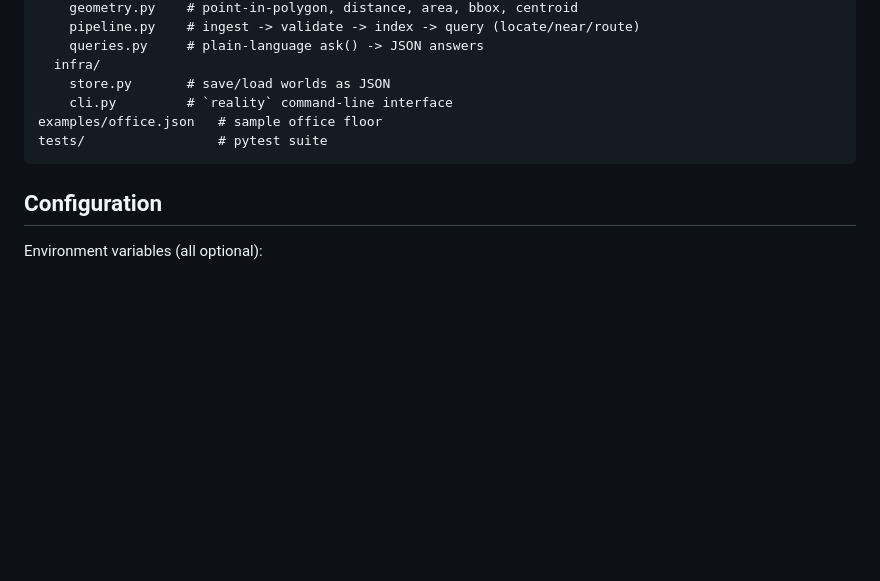
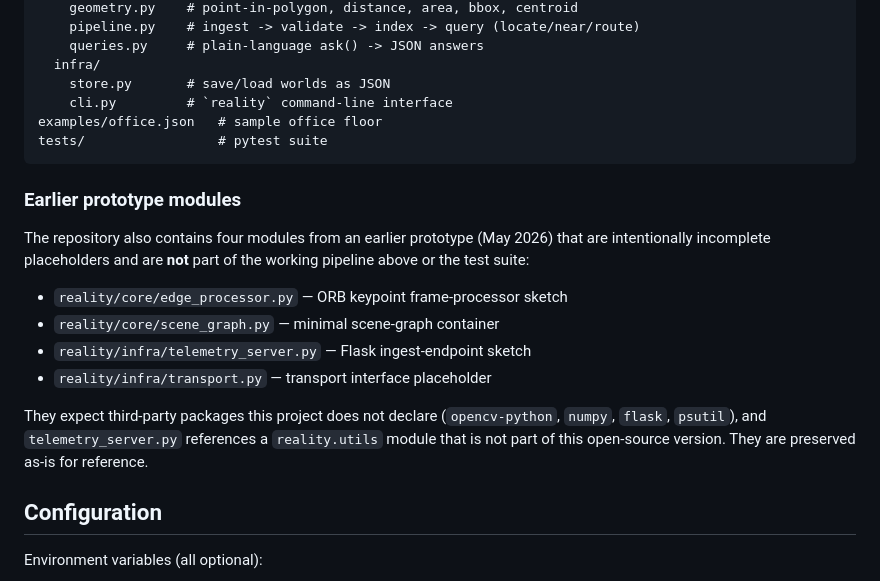
Before and after one commit to RosarioM123/reality-spatial-intelligence, a Markdown page: README.md, the part around the change. Drawn GitHub-style; blank space fills up the shorter version.

Commit message:
Document earlier prototype modules in README

````diff
--- a/README.md
+++ b/README.md
@@ -88,6 +88,22 @@ examples/office.json   # sample office floor
 tests/                 # pytest suite
 ```
 
+### Earlier prototype modules
+
+The repository also contains four modules from an earlier prototype
+(May 2026) that are intentionally incomplete placeholders and are **not**
+part of the working pipeline above or the test suite:
+
+- `reality/core/edge_processor.py` — ORB keypoint frame-processor sketch
+- `reality/core/scene_graph.py` — minimal scene-graph container
+- `reality/infra/telemetry_server.py` — Flask ingest-endpoint sketch
+- `reality/infra/transport.py` — transport interface placeholder
+
+They expect third-party packages this project does not declare
+(`opencv-python`, `numpy`, `flask`, `psutil`), and `telemetry_server.py`
+references a `reality.utils` module that is not part of this open-source
+version. They are preserved as-is for reference.
+
 ## Configuration
 
 Environment variables (all optional):
````
